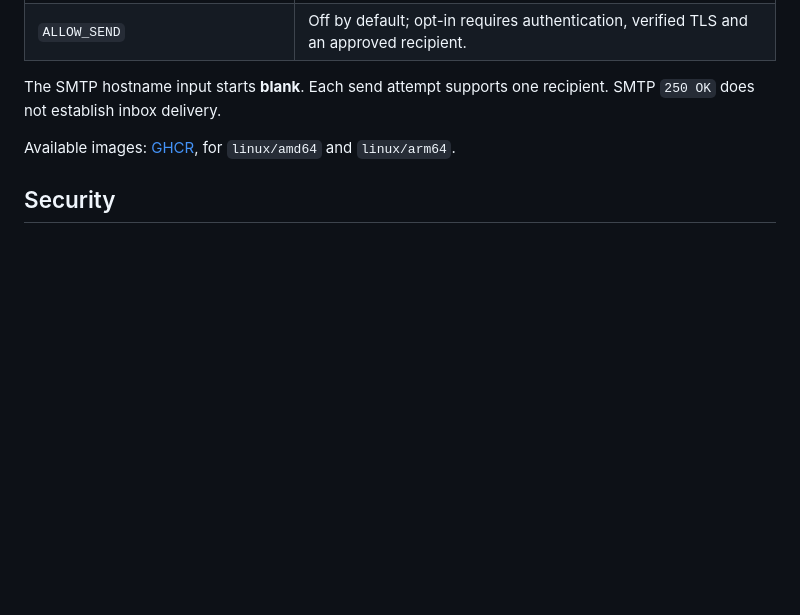
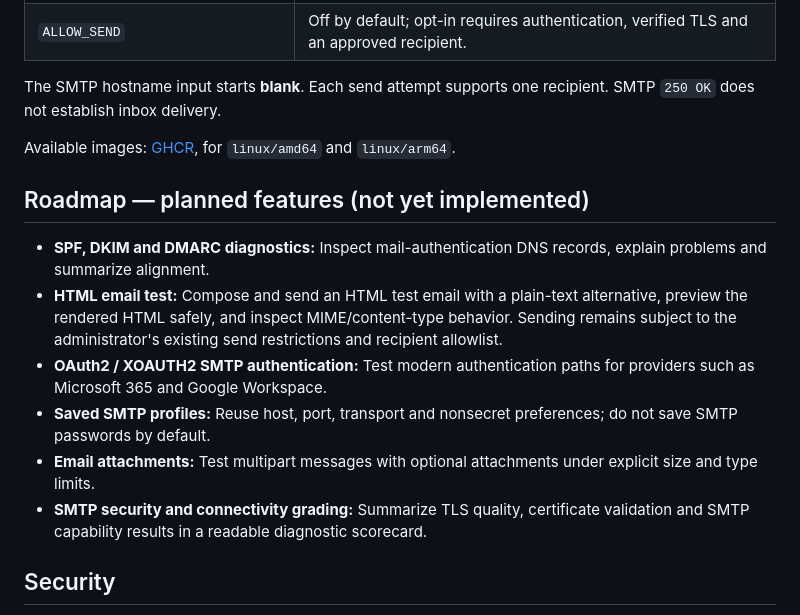
Before and after one commit to texomans/smtp-probe, a Markdown page: README.md, the part around the change. Rendered like a GitHub page; blank space fills up the shorter version.

Commit message:
docs: add HTML email testing and planned capabilities to roadmap

```diff
--- a/README.md
+++ b/README.md
@@ -93,6 +93,15 @@ The SMTP hostname input starts **blank**. Each send attempt supports one recipie
 
 Available images: [GHCR](https://github.com/texomans/smtp-probe/pkgs/container/smtp-probe), for `linux/amd64` and `linux/arm64`.
 
+## Roadmap — planned features (not yet implemented)
+
+- **SPF, DKIM and DMARC diagnostics:** Inspect mail-authentication DNS records, explain problems and summarize alignment.
+- **HTML email test:** Compose and send an HTML test email with a plain-text alternative, preview the rendered HTML safely, and inspect MIME/content-type behavior. Sending remains subject to the administrator's existing send restrictions and recipient allowlist.
+- **OAuth2 / XOAUTH2 SMTP authentication:** Test modern authentication paths for providers such as Microsoft 365 and Google Workspace.
+- **Saved SMTP profiles:** Reuse host, port, transport and nonsecret preferences; do not save SMTP passwords by default.
+- **Email attachments:** Test multipart messages with optional attachments under explicit size and type limits.
+- **SMTP security and connectivity grading:** Summarize TLS quality, certificate validation and SMTP capability results in a readable diagnostic scorecard.
+
 ## Security
 
 This beta's rate limits are in-memory and not a substitute for egress controls, edge protection or independent review. Read [SECURITY.md](docs/SECURITY.md) before publishing an instance. The software is released under the [MIT license](LICENSE).
```
